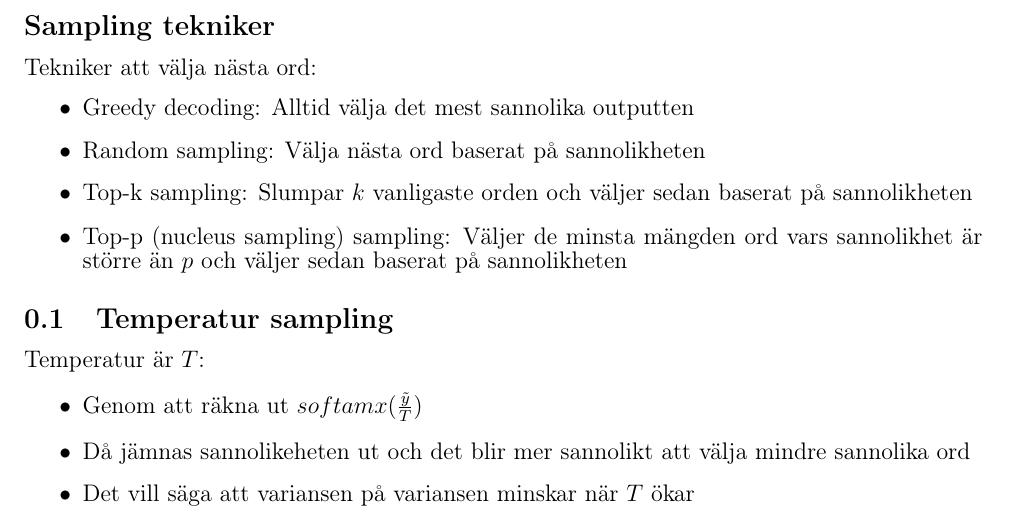
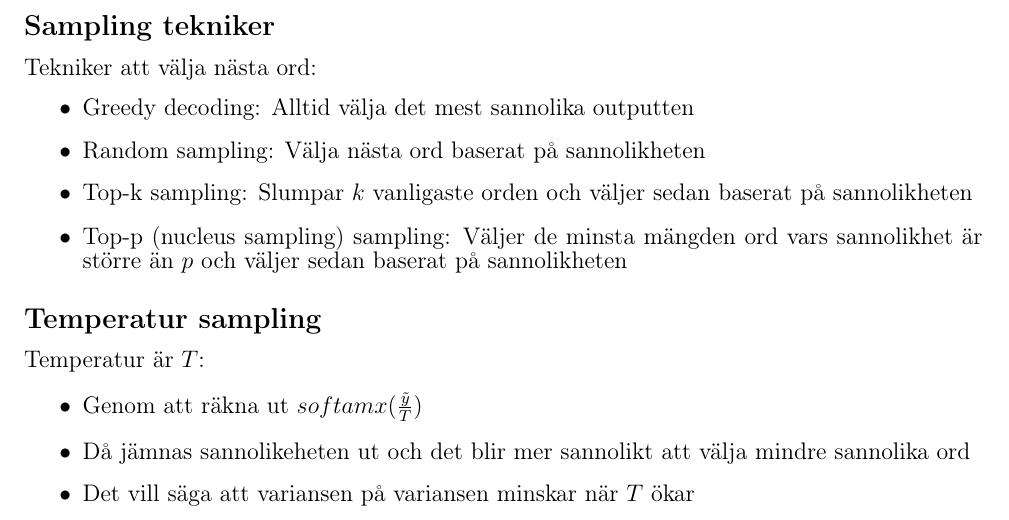
Before and after one commit to YunshanLuo/KTHAnteckningar, a LaTeX document (DD1418Språcken/main.tex): part of page 23 of 23, cut so that both start at the same text. Compiled offline with pdfLaTeX.

Commit message:
ändrade lite i formattering

```diff
--- a/DD1418Språcken/main.tex
+++ b/DD1418Språcken/main.tex
@@ -927,7 +927,7 @@ Tekniker att välja nästa ord:
     \item Top-p (nucleus sampling) sampling: Väljer de minsta mängden ord vars sannolikhet är större än $p$ och väljer sedan baserat på sannolikheten
 \end{itemize}
 
-\subsection{Temperatur sampling}
+\subsection*{Temperatur sampling}
 Temperatur är $T$:
 \begin{itemize}
     \item Genom att räkna ut $softamx(\frac{\tilde{y}}{T})$
```
